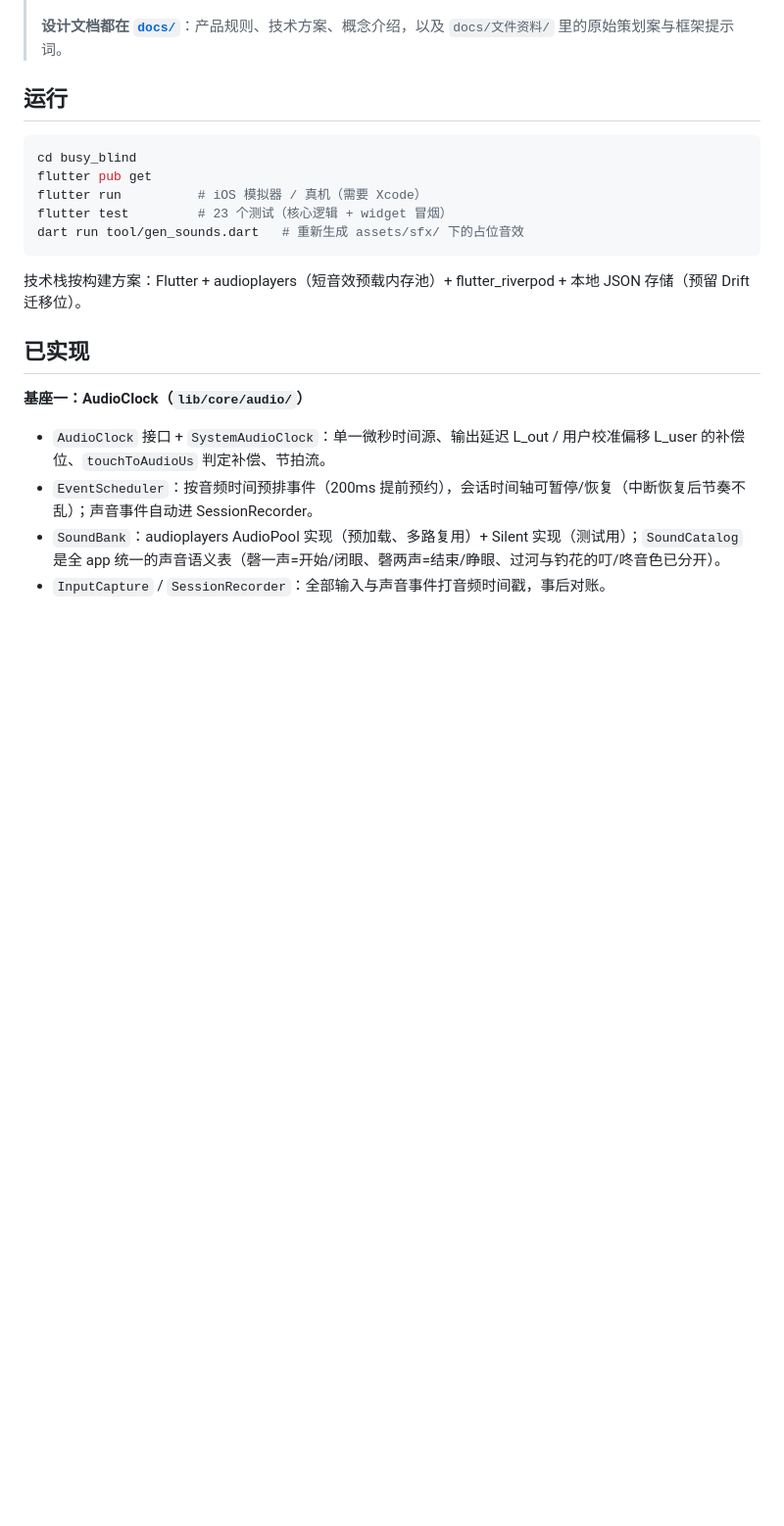
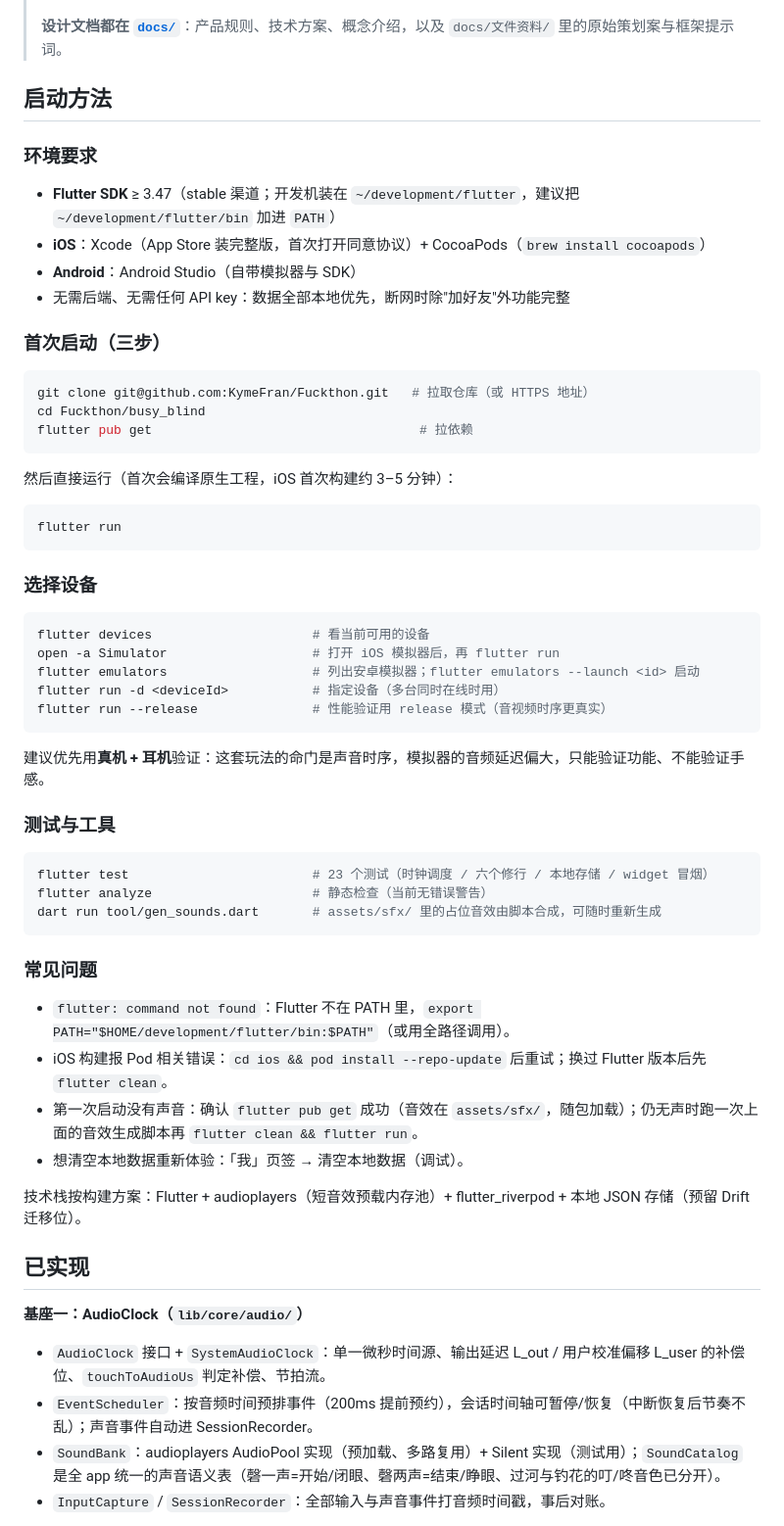
Before and after one commit to BusyBlind-Team/BusyBlind, a Markdown page: README.md, the part around the change. Shown at 98% size. Rendered like a GitHub page; blank space fills up the shorter version.

Commit message:
docs: README 补充完整启动方法（环境要求/首次启动/选设备/常见问题）

````diff
--- a/README.md
+++ b/README.md
@@ -4,15 +4,55 @@
 >
 > **设计文档都在 [`docs/`](docs/)**：产品规则、技术方案、概念介绍，以及 `docs/文件资料/` 里的原始策划案与框架提示词。
 
-## 运行
+## 启动方法
+
+### 环境要求
+
+- **Flutter SDK** ≥ 3.47（stable 渠道；开发机装在 `~/development/flutter`，建议把 `~/development/flutter/bin` 加进 `PATH`）
+- **iOS**：Xcode（App Store 装完整版，首次打开同意协议）+ CocoaPods（`brew install cocoapods`）
+- **Android**：Android Studio（自带模拟器与 SDK）
+- 无需后端、无需任何 API key：数据全部本地优先，断网时除"加好友"外功能完整
+
+### 首次启动（三步）
 
 ```bash
-cd busy_blind
-flutter pub get
-flutter run          # iOS 模拟器 / 真机（需要 Xcode）
-flutter test         # 23 个测试（核心逻辑 + widget 冒烟）
-dart run tool/gen_sounds.dart   # 重新生成 assets/sfx/ 下的占位音效
+git clone git@github.com:KymeFran/Fuckthon.git   # 拉取仓库（或 HTTPS 地址）
+cd Fuckthon/busy_blind
+flutter pub get                                   # 拉依赖
 ```
+
+然后直接运行（首次会编译原生工程，iOS 首次构建约 3–5 分钟）：
+
+```bash
+flutter run
+```
+
+### 选择设备
+
+```bash
+flutter devices                     # 看当前可用的设备
+open -a Simulator                   # 打开 iOS 模拟器后，再 flutter run
+flutter emulators                   # 列出安卓模拟器；flutter emulators --launch <id> 启动
+flutter run -d <deviceId>           # 指定设备（多台同时在线时用）
+flutter run --release               # 性能验证用 release 模式（音视频时序更真实）
+```
+
+建议优先用**真机 + 耳机**验证：这套玩法的命门是声音时序，模拟器的音频延迟偏大，只能验证功能、不能验证手感。
+
+### 测试与工具
+
+```bash
+flutter test                        # 23 个测试（时钟调度 / 六个修行 / 本地存储 / widget 冒烟）
+flutter analyze                     # 静态检查（当前无错误警告）
+dart run tool/gen_sounds.dart       # assets/sfx/ 里的占位音效由脚本合成，可随时重新生成
+```
+
+### 常见问题
+
+- `flutter: command not found`：Flutter 不在 PATH 里，`export PATH="$HOME/development/flutter/bin:$PATH"`（或用全路径调用）。
+- iOS 构建报 Pod 相关错误：`cd ios && pod install --repo-update` 后重试；换过 Flutter 版本后先 `flutter clean`。
+- 第一次启动没有声音：确认 `flutter pub get` 成功（音效在 `assets/sfx/`，随包加载）；仍无声时跑一次上面的音效生成脚本再 `flutter clean && flutter run`。
+- 想清空本地数据重新体验：「我」页签 → 清空本地数据（调试）。
 
 技术栈按构建方案：Flutter + audioplayers（短音效预载内存池）+ flutter_riverpod + 本地 JSON 存储（预留 Drift 迁移位）。
 
````
